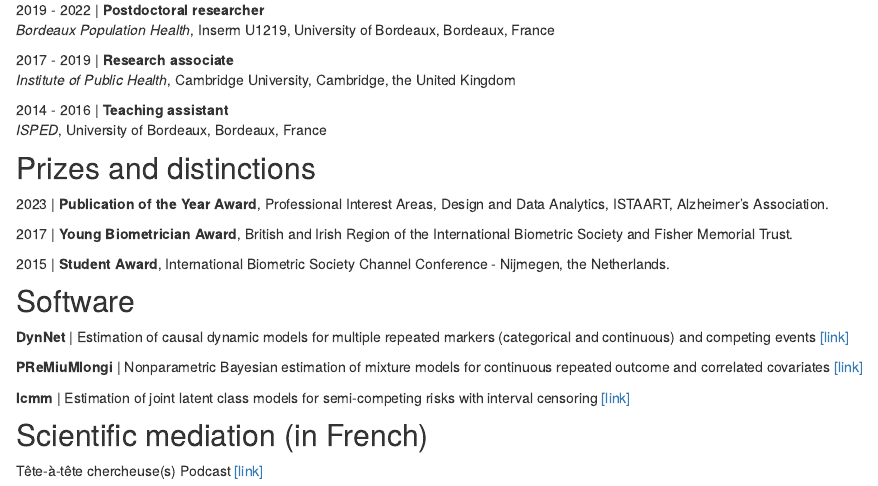
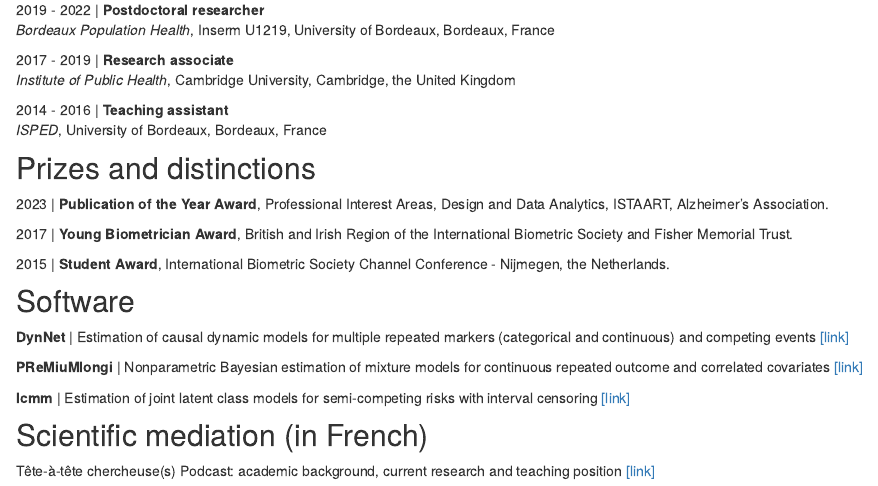
Before and after one commit to anarouanet/anaisrouanet, an R Markdown document (CV.Rmd): the page in a window 1100 px wide, from 420 px down. Rendered offline with R 4.5, knitr and Pandoc, with nearby package versions; drawn as R Markdown's standard HTML page in place of the format the file asks for.

Commit message:
podcast2

```diff
--- a/CV.Rmd
+++ b/CV.Rmd
@@ -47,4 +47,4 @@ University of Bordeaux, Bordeaux, France
 
 ## Scientific mediation (in French)
 
-Tête-à-tête chercheuse(s) Podcast [[link]](https://podcast.ausha.co/tat-chercheuses/2-anais-rouanet-3)
+Tête-à-tête chercheuse(s) Podcast: academic background, current research and teaching position [[link]](https://podcast.ausha.co/tat-chercheuses/2-anais-rouanet-3)
```
Also changed, not shown: docs/search.json, 1 other file.
